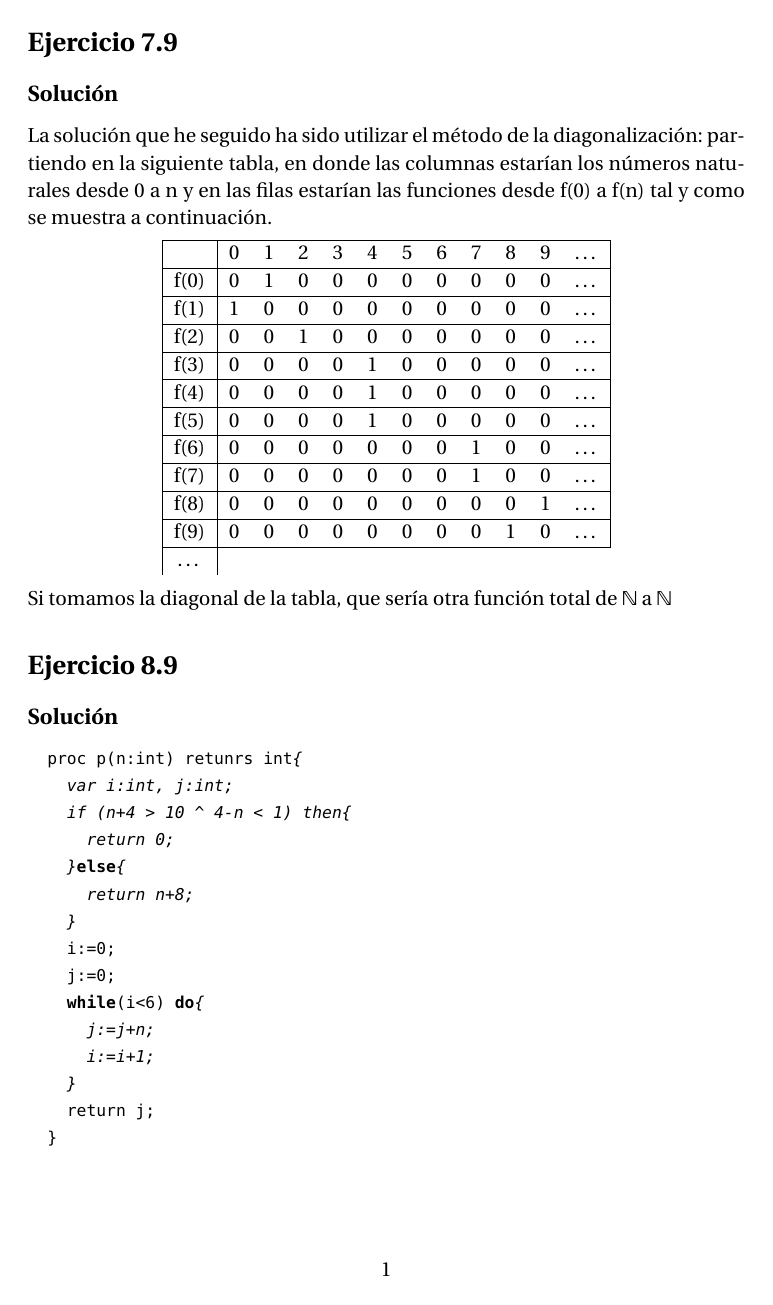
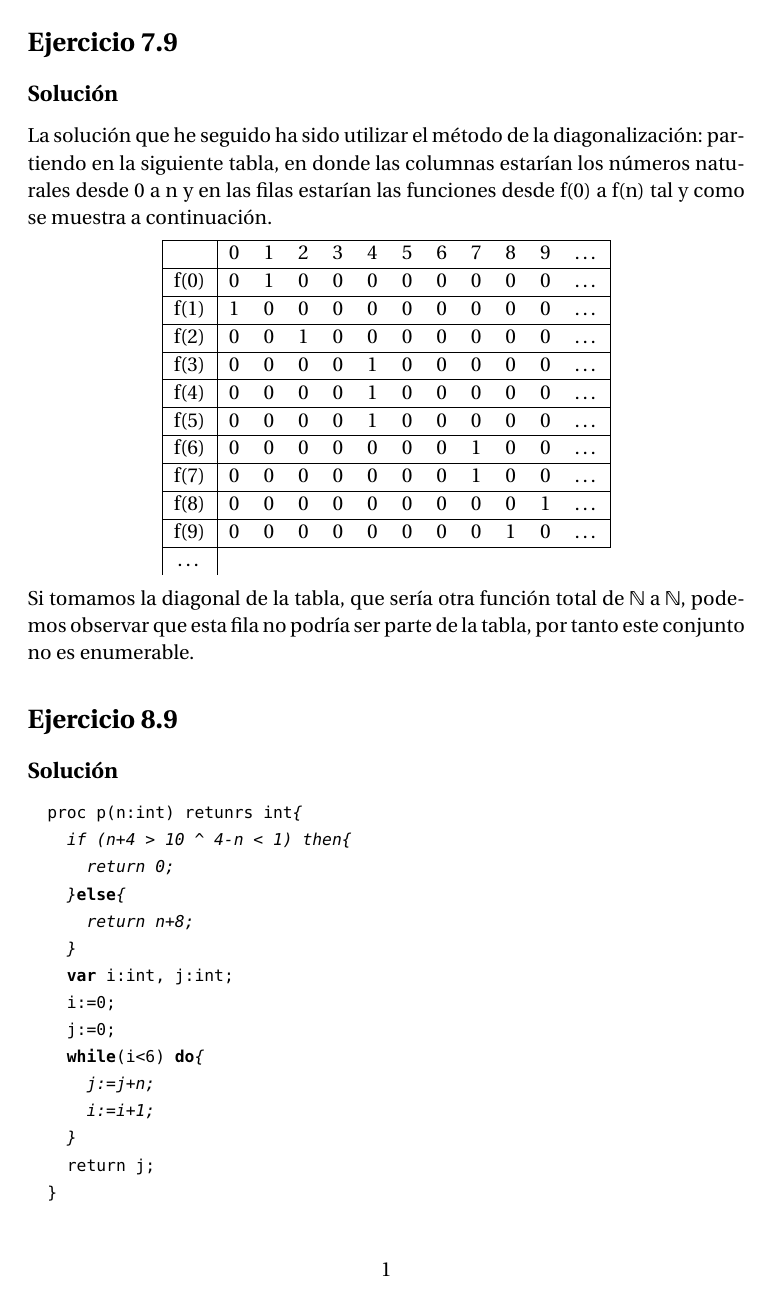
Before and after one commit to MiguelERuiz/Computabilidad, a LaTeX problem sheet (tarea-5.tex): page 2 of 2. Compiled offline with pdfLaTeX.

Commit message:
Exercise 7.9 finished, exercise 8.9 updated.

```diff
--- a/tarea-5.tex
+++ b/tarea-5.tex
@@ -71,18 +71,19 @@ tal y como se muestra a continuación.
 
 %% TODO: Preguntar a Damiano por la solución de este ejercicio
 Si tomamos la diagonal de la tabla, que sería otra función total de $\mathbb{N}$ a
-$\mathbb{N}$
+$\mathbb{N}$, podemos observar que esta fila no podría ser parte de la tabla,
+por tanto este conjunto no es enumerable.
 
 \section*{Ejercicio 8.9}
 \subsection*{Solución}
 \begin{lstlisting}[language=pascal]
   proc p(n:int) retunrs int{
-    var i:int, j:int;
     if (n+4 > 10 ^ 4-n < 1) then{
       return 0;
     }else{
       return n+8;
     }
+    var i:int, j:int;
     i:=0;
     j:=0;
     while(i<6) do{
```
